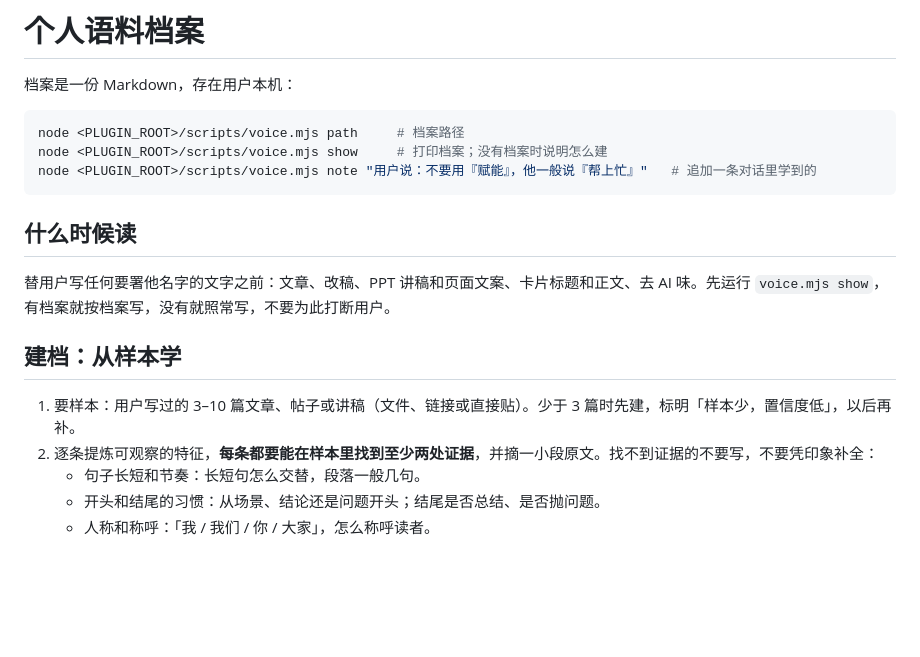
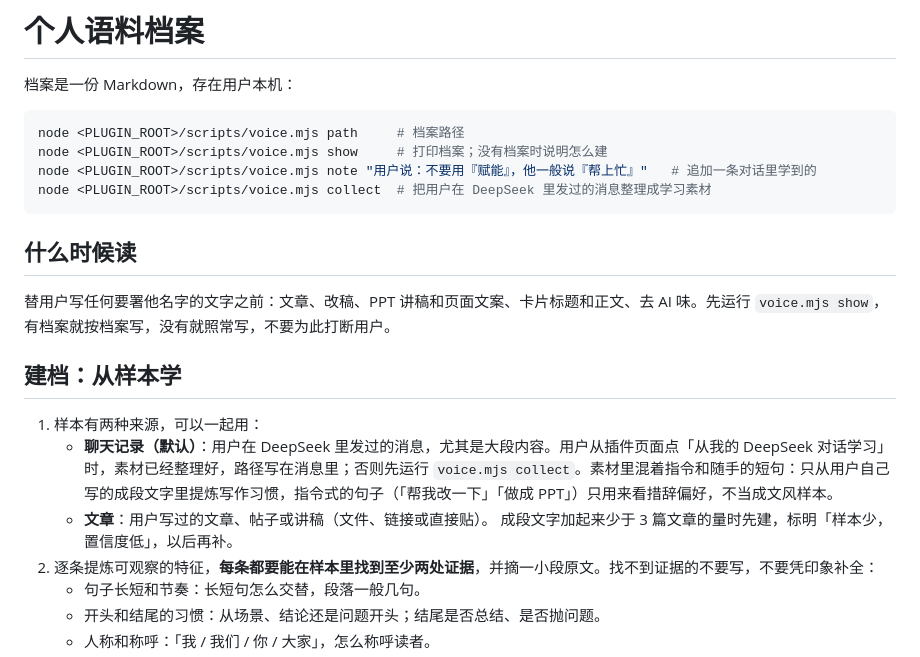
Before and after one commit to Feahter/dsh-guizang-design, a Markdown page: own-skills/guizang-voice/SKILL.md, the part around the change. GitHub-like rendering; blank space fills up the shorter version.

````diff
--- a/own-skills/guizang-voice/SKILL.md
+++ b/own-skills/guizang-voice/SKILL.md
@@ -11,6 +11,7 @@ description: 个人语料档案：从用户自己写过的文章和对话里的
 node <PLUGIN_ROOT>/scripts/voice.mjs path     # 档案路径
 node <PLUGIN_ROOT>/scripts/voice.mjs show     # 打印档案；没有档案时说明怎么建
 node <PLUGIN_ROOT>/scripts/voice.mjs note "用户说：不要用『赋能』，他一般说『帮上忙』"   # 追加一条对话里学到的
+node <PLUGIN_ROOT>/scripts/voice.mjs collect  # 把用户在 DeepSeek 里发过的消息整理成学习素材
 ```
 
 ## 什么时候读
@@ -19,7 +20,10 @@ node <PLUGIN_ROOT>/scripts/voice.mjs note "用户说：不要用『赋能』，
 
 ## 建档：从样本学
 
-1. 要样本：用户写过的 3–10 篇文章、帖子或讲稿（文件、链接或直接贴）。少于 3 篇时先建，标明「样本少，置信度低」，以后再补。
+1. 样本有两种来源，可以一起用：
+   - **聊天记录（默认）**：用户在 DeepSeek 里发过的消息，尤其是大段内容。用户从插件页面点「从我的 DeepSeek 对话学习」时，素材已经整理好，路径写在消息里；否则先运行 `voice.mjs collect`。素材里混着指令和随手的短句：只从用户自己写的成段文字里提炼写作习惯，指令式的句子（「帮我改一下」「做成 PPT」）只用来看措辞偏好，不当成文风样本。
+   - **文章**：用户写过的文章、帖子或讲稿（文件、链接或直接贴）。
+   成段文字加起来少于 3 篇文章的量时先建，标明「样本少，置信度低」，以后再补。
 2. 逐条提炼可观察的特征，**每条都要能在样本里找到至少两处证据**，并摘一小段原文。找不到证据的不要写，不要凭印象补全：
    - 句子长短和节奏：长短句怎么交替，段落一般几句。
    - 开头和结尾的习惯：从场景、结论还是问题开头；结尾是否总结、是否抛问题。
````
Also changed, not shown: README.md (+1 -1 lines), screenshots/1-studio.jpg, 8 other files.
